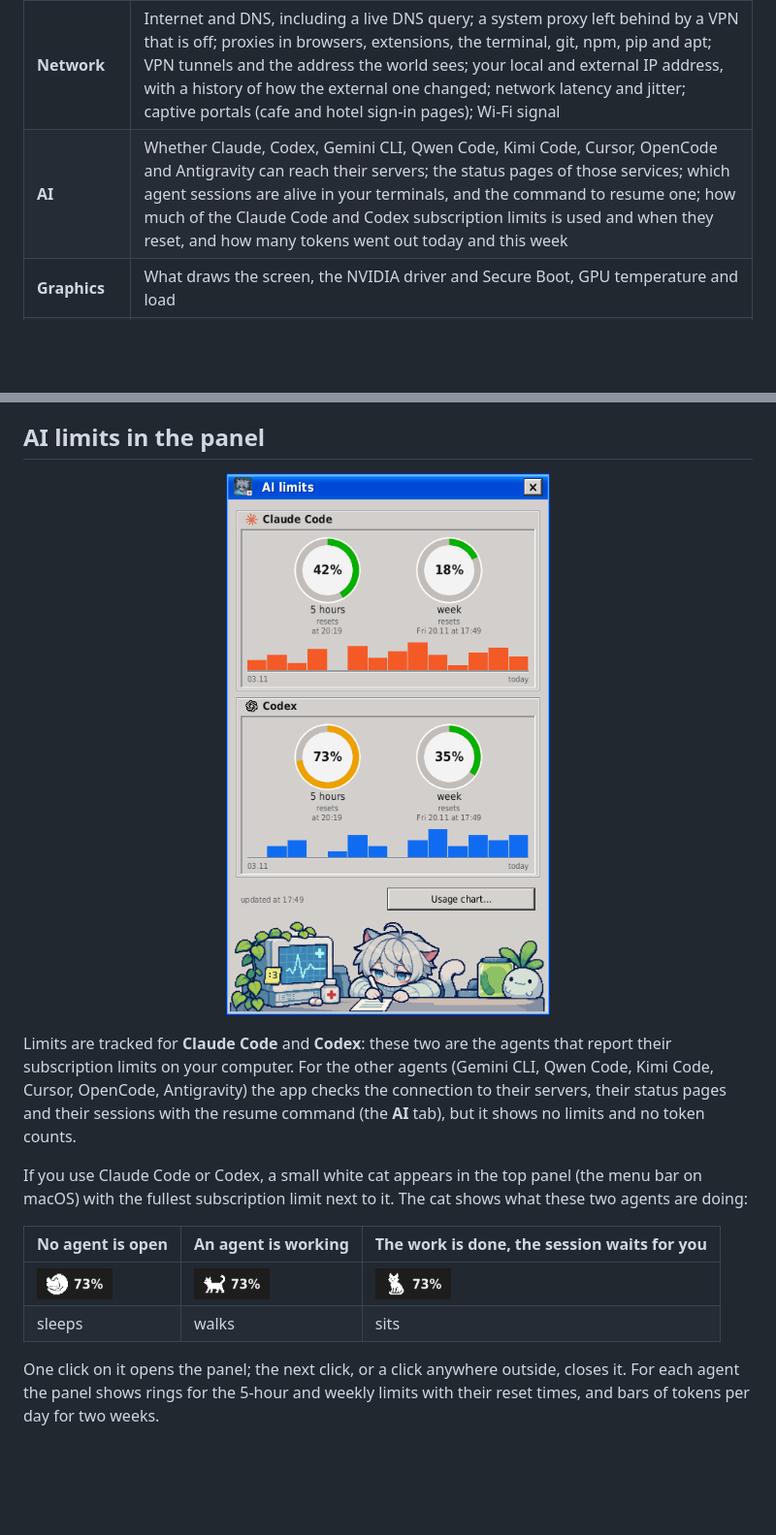
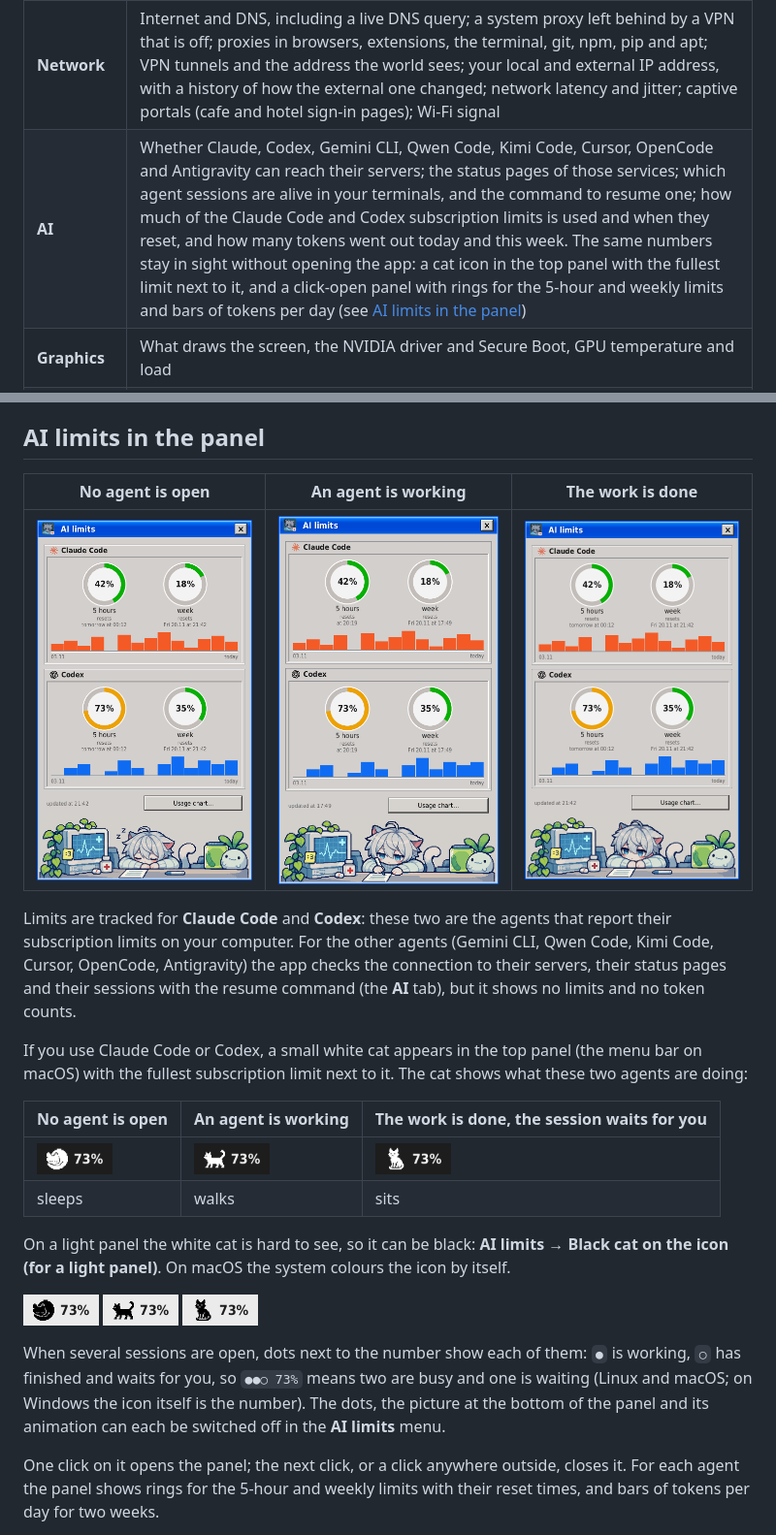
Before and after one commit to UlyanaPerova/first-aid-cat, a Markdown page: README.md, 2 parts joined by grey strips. Shown at 97% size. Rendered like a GitHub page; pictures changed too: docs/screenshots/limits_panel_done.gif (added), docs/screenshots/limits_panel_sleeps.gif (added), docs/screenshots/tray_icon_black_sits.png (added); blank space fills up the shorter version.

```diff
--- a/README.md
+++ b/README.md
@@ -60,7 +60,7 @@ The checks are grouped into tabs. Each one can be switched off in the **Metrics*
 | Tab | What it looks at |
 |---|---|
 | **Network** | Internet and DNS, including a live DNS query; a system proxy left behind by a VPN that is off; proxies in browsers, extensions, the terminal, git, npm, pip and apt; VPN tunnels and the address the world sees; your local and external IP address, with a history of how the external one changed; network latency and jitter; captive portals (cafe and hotel sign-in pages); Wi-Fi signal |
-| **AI** | Whether Claude, Codex, Gemini CLI, Qwen Code, Kimi Code, Cursor, OpenCode and Antigravity can reach their servers; the status pages of those services; which agent sessions are alive in your terminals, and the command to resume one; how much of the Claude Code and Codex subscription limits is used and when they reset, and how many tokens went out today and this week |
+| **AI** | Whether Claude, Codex, Gemini CLI, Qwen Code, Kimi Code, Cursor, OpenCode and Antigravity can reach their servers; the status pages of those services; which agent sessions are alive in your terminals, and the command to resume one; how much of the Claude Code and Codex subscription limits is used and when they reset, and how many tokens went out today and this week. The same numbers stay in sight without opening the app: a cat icon in the top panel with the fullest limit next to it, and a click-open panel with rings for the 5-hour and weekly limits and bars of tokens per day (see [AI limits in the panel](#ai-limits-in-the-panel)) |
 | **Graphics** | What draws the screen, the NVIDIA driver and Secure Boot, GPU temperature and load |
 | **Devices** | Sound and microphone, Bluetooth, printing (paused printers, stuck queues), keyboard layouts, battery wear, disk health (S.M.A.R.T.) |
 | **Themes** | Broken themes and icons, GNOME extensions, a dock that vanished after a full-screen window |
@@ -142,9 +142,9 @@ On **macOS** the widget is a native WidgetKit widget (small and medium). Add it
 
 ## AI limits in the panel
 
-<p align="center">
-  <img src="docs/screenshots/limits_panel.gif" alt="AI limits panel: ring charts of the 5-hour and weekly limits, tokens per day, and the cat writing at his desk; when his ear is clicked he blushes" width="373">
-</p>
+| No agent is open | An agent is working | The work is done |
+|---|---|---|
+| <img src="docs/screenshots/limits_panel_sleeps.gif" alt="AI limits panel: ring charts of the 5-hour and weekly limits, tokens per day, and the cat asleep at his desk" width="270"> | <img src="docs/screenshots/limits_panel.gif" alt="AI limits panel: the cat writes with a pen at his desk; when his ear is clicked he blushes" width="270"> | <img src="docs/screenshots/limits_panel_done.gif" alt="AI limits panel: the cat has put the pen down and looks at you" width="270"> |
 
 Limits are tracked for **Claude Code** and **Codex**: these two are the agents that report their subscription limits on your computer. For the other agents (Gemini CLI, Qwen Code, Kimi Code, Cursor, OpenCode, Antigravity) the app checks the connection to their servers, their status pages and their sessions with the resume command (the **AI** tab), but it shows no limits and no token counts.
 
@@ -154,6 +154,12 @@ If you use Claude Code or Codex, a small white cat appears in the top panel (the
 |---|---|---|
 | <img src="docs/screenshots/tray_icon_sleeps.png" alt="Panel icon: the cat sleeps, 73%" height="32"> | <img src="docs/screenshots/tray_icon_walks.png" alt="Panel icon: the cat walks, 73%" height="32"> | <img src="docs/screenshots/tray_icon_sits.png" alt="Panel icon: the cat sits, 73%" height="32"> |
 | sleeps | walks | sits |
+
+On a light panel the white cat is hard to see, so it can be black: **AI limits → Black cat on the icon (for a light panel)**. On macOS the system colours the icon by itself.
+
+<img src="docs/screenshots/tray_icon_black_sleeps.png" alt="Black panel icon on a light panel: the cat sleeps, 73%" height="32"> <img src="docs/screenshots/tray_icon_black_walks.png" alt="Black panel icon: the cat walks, 73%" height="32"> <img src="docs/screenshots/tray_icon_black_sits.png" alt="Black panel icon: the cat sits, 73%" height="32">
+
+When several sessions are open, dots next to the number show each of them: `●` is working, `○` has finished and waits for you, so `●●○ 73%` means two are busy and one is waiting (Linux and macOS; on Windows the icon itself is the number). The dots, the picture at the bottom of the panel and its animation can each be switched off in the **AI limits** menu.
 
 One click on it opens the panel; the next click, or a click anywhere outside, closes it. For each agent the panel shows rings for the 5-hour and weekly limits with their reset times, and bars of tokens per day for two weeks.
 
```
Also changed, not shown: 4 other files.
